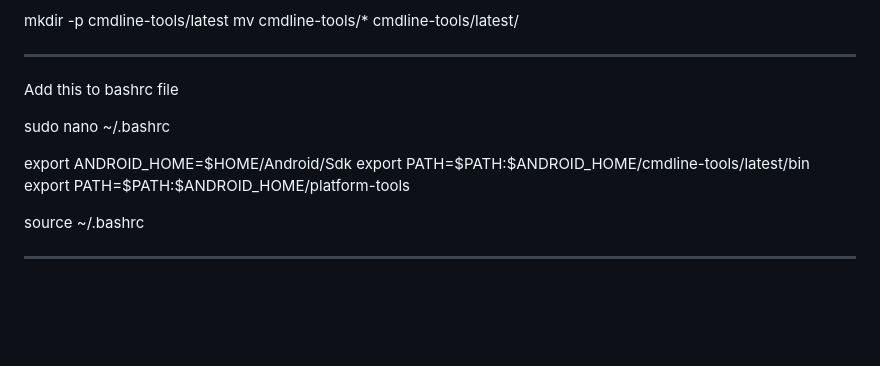
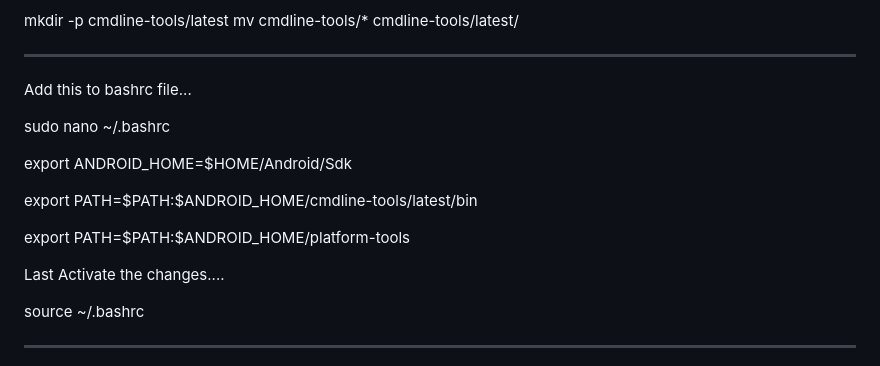
Before and after one commit to vinberg88/blanketforandroid, a Markdown page: README.md, the part around the change. Drawn GitHub-style; blank space fills up the shorter version.

Commit message:
Update README with bashrc activation instructions
Added ellipsis and additional instruction for activating changes in bashrc.

```diff
--- a/README.md
+++ b/README.md
@@ -60,13 +60,17 @@ mv cmdline-tools/* cmdline-tools/latest/
 
 -------------------
 
-Add this to bashrc file
+Add this to bashrc file...
 
 sudo nano ~/.bashrc
 
 export ANDROID_HOME=$HOME/Android/Sdk
+
 export PATH=$PATH:$ANDROID_HOME/cmdline-tools/latest/bin
+
 export PATH=$PATH:$ANDROID_HOME/platform-tools
+
+Last Activate the changes....
 
 source ~/.bashrc
 
```
